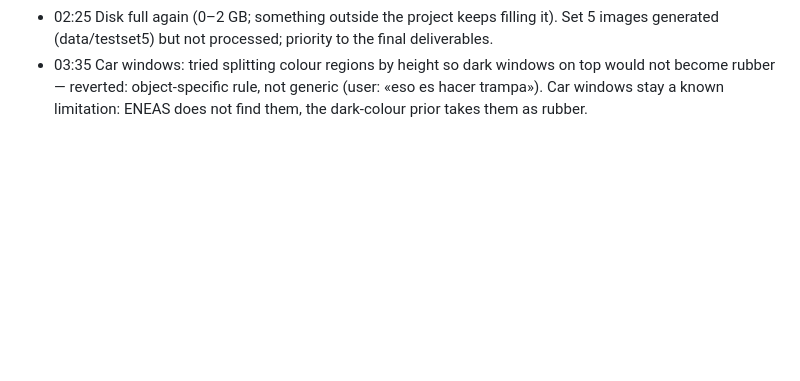
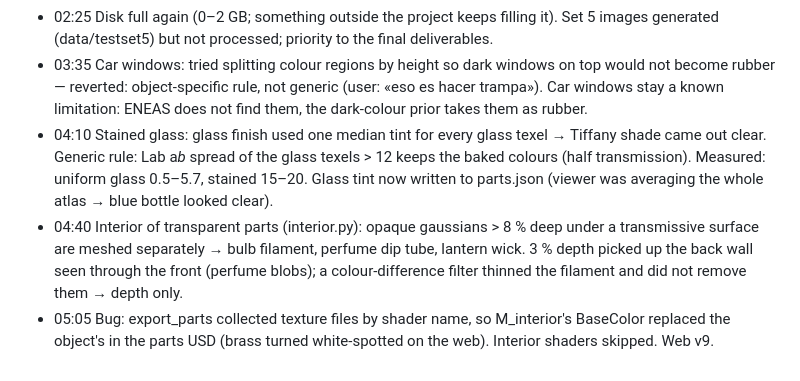
Before and after one commit to jesusluque/splat2mesh, a Markdown page: LOOP.md, the part around the change. GitHub-like rendering; blank space fills up the shorter version.

```diff
--- a/LOOP.md
+++ b/LOOP.md
@@ -103,3 +103,6 @@ USDZ for every model, everything committed + pushed, complete tutorial, and an a
   nacre panel, jade dragon's rosewood stand.
 - 02:25 Disk full again (0–2 GB; something outside the project keeps filling it). Set 5 images generated (data/testset5) but not processed; priority to the final deliverables.
 - 03:35 Car windows: tried splitting colour regions by height so dark windows on top would not become rubber — reverted: object-specific rule, not generic (user: «eso es hacer trampa»). Car windows stay a known limitation: ENEAS does not find them, the dark-colour prior takes them as rubber.
+- 04:10 Stained glass: glass finish used one median tint for every glass texel → Tiffany shade came out clear. Generic rule: Lab a*b* spread of the glass texels > 12 keeps the baked colours (half transmission). Measured: uniform glass 0.5–5.7, stained 15–20. Glass tint now written to parts.json (viewer was averaging the whole atlas → blue bottle looked clear).
+- 04:40 Interior of transparent parts (interior.py): opaque gaussians > 8 % deep under a transmissive surface are meshed separately → bulb filament, perfume dip tube, lantern wick. 3 % depth picked up the back wall seen through the front (perfume blobs); a colour-difference filter thinned the filament and did not remove them → depth only.
+- 05:05 Bug: export_parts collected texture files by shader name, so M_interior's BaseColor replaced the object's in the parts USD (brass turned white-spotted on the web). Interior shaders skipped. Web v9.
```
Also changed, not shown: docs/TUTORIAL.md (+12 -2 lines), docs/img/bulb.jpg, docs/img/gallery.jpg, docs/img/jade.jpg, 8 other files.
